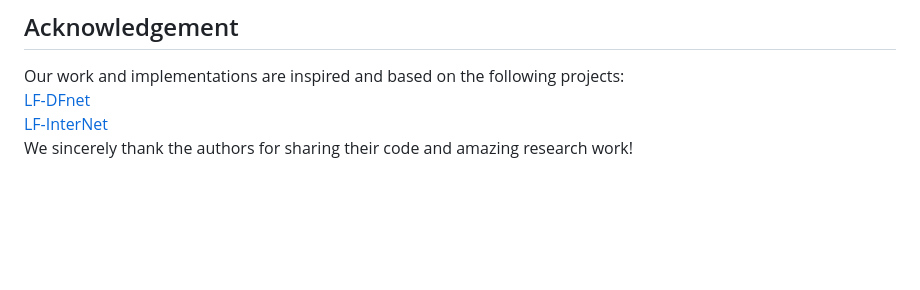
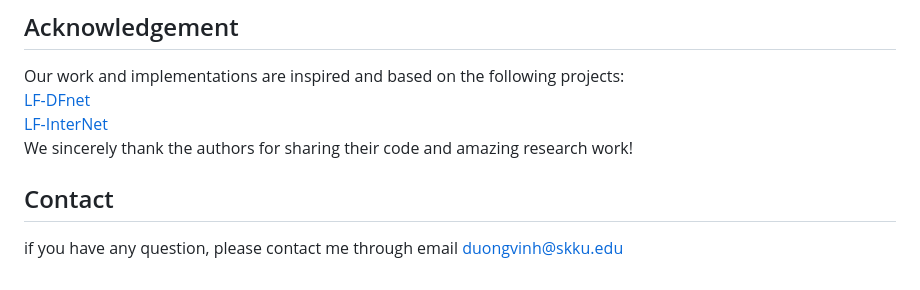
Before and after one commit to duongvinh/HLFSR-SSR, a Markdown page: README.md, the part around the change. Drawn GitHub-style; blank space fills up the shorter version.

```diff
--- a/README.md
+++ b/README.md
@@ -81,3 +81,6 @@ Our work and implementations are inspired and based on the following projects: <
 [LF-DFnet](https://github.com/YingqianWang/LF-DFnet)<br>
 [LF-InterNet](https://github.com/YingqianWang/LF-InterNet)<br>
 We sincerely thank the authors for sharing their code and amazing research work!
+
+## Contact
+if you have any question, please contact me through email duongvinh@skku.edu
```
